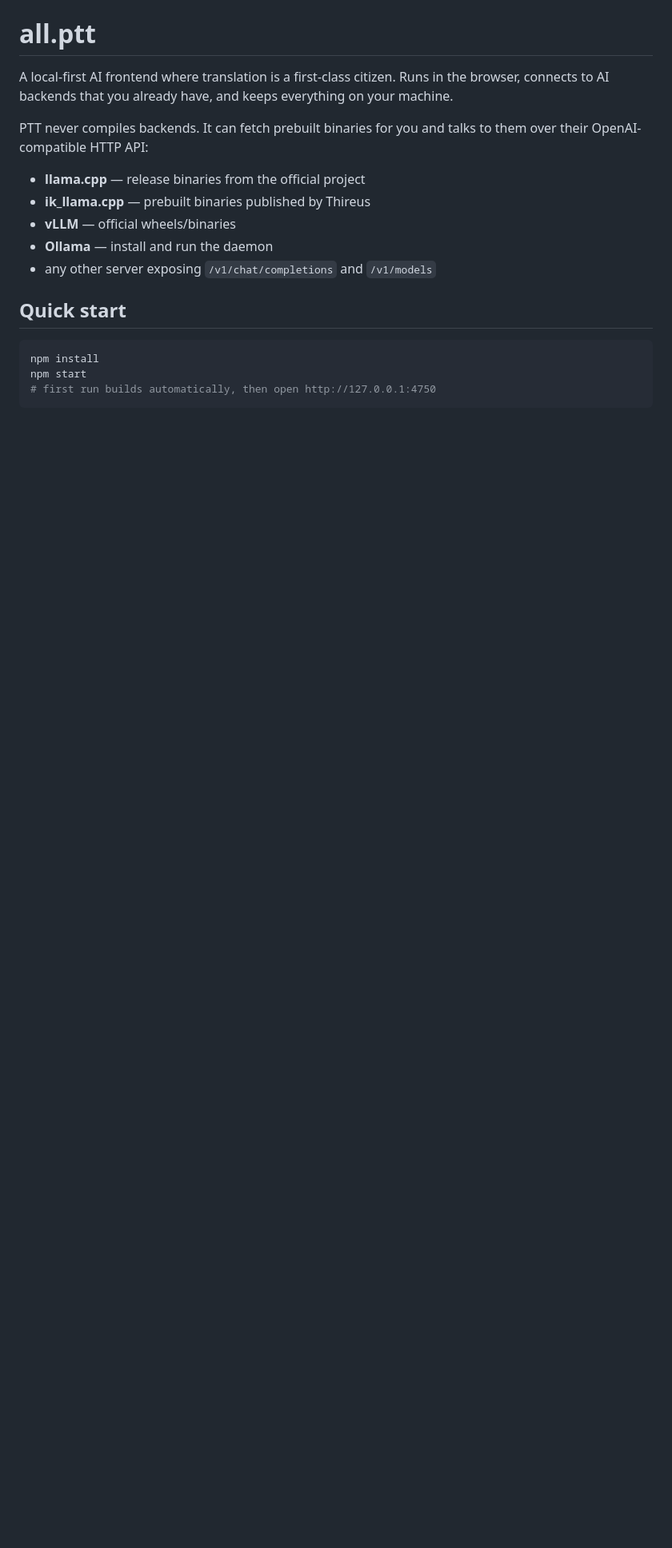
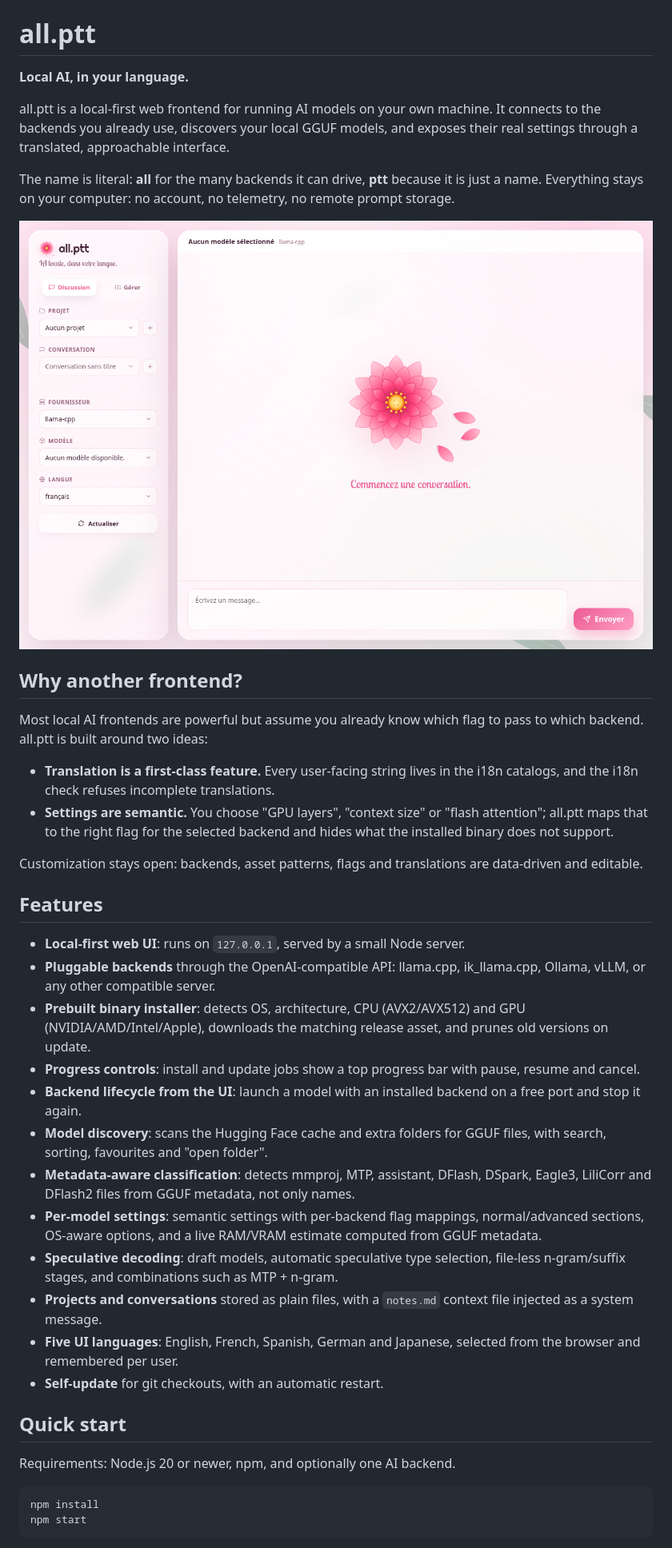
Before and after one commit to Bl4ckyou/all.ptt, a Markdown page: README.md, the part around one of its changes. Shown at 80% size. Drawn GitHub-style; pictures changed too: assets/screenshot.png (added); blank space fills up the shorter version.

Commit message:
Rewrite README with logo, accurate feature docs and GPL-3.0 license

````diff
--- a/README.md
+++ b/README.md
@@ -1,23 +5,64 @@
 # all.ptt
 
-A local-first AI frontend where translation is a first-class citizen.
-Runs in the browser, connects to AI backends that you already have, and keeps
-everything on your machine.
+**Local AI, in your language.**
 
-PTT never compiles backends. It can fetch prebuilt binaries for you and talks
-to them over their OpenAI-compatible HTTP API:
+all.ptt is a local-first web frontend for running AI models on your own machine.
+It connects to the backends you already use, discovers your local GGUF models,
+and exposes their real settings through a translated, approachable interface.
 
-- **llama.cpp** — release binaries from the official project
-- **ik_llama.cpp** — prebuilt binaries published by Thireus
-- **vLLM** — official wheels/binaries
-- **Ollama** — install and run the daemon
-- any other server exposing `/v1/chat/completions` and `/v1/models`
+The name is literal: **all** for the many backends it can drive, **ptt** because
+it is just a name. Everything stays on your computer: no account, no telemetry,
+no remote prompt storage.
+
+![all.ptt interface](assets/screenshot.png)
+
+## Why another frontend?
+
+Most local AI frontends are powerful but assume you already know which flag to
+pass to which backend. all.ptt is built around two ideas:
+
+- **Translation is a first-class feature.** Every user-facing string lives in the
+  i18n catalogs, and the i18n check refuses incomplete translations.
+- **Settings are semantic.** You choose "GPU layers", "context size" or "flash
+  attention"; all.ptt maps that to the right flag for the selected backend and
+  hides what the installed binary does not support.
+
+Customization stays open: backends, asset patterns, flags and translations are
+data-driven and editable.
+
+## Features
+
+- **Local-first web UI**: runs on `127.0.0.1`, served by a small Node server.
+- **Pluggable backends** through the OpenAI-compatible API: llama.cpp,
+  ik_llama.cpp, Ollama, vLLM, or any other compatible server.
+- **Prebuilt binary installer**: detects OS, architecture, CPU (AVX2/AVX512) and
+  GPU (NVIDIA/AMD/Intel/Apple), downloads the matching release asset, and prunes
+  old versions on update.
+- **Progress controls**: install and update jobs show a top progress bar with
+  pause, resume and cancel.
+- **Backend lifecycle from the UI**: launch a model with an installed backend on
+  a free port and stop it again.
+- **Model discovery**: scans the Hugging Face cache and extra folders for GGUF
+  files, with search, sorting, favourites and "open folder".
+- **Metadata-aware classification**: detects mmproj, MTP, assistant, DFlash,
+  DSpark, Eagle3, LiliCorr and DFlash2 files from GGUF metadata, not only names.
+- **Per-model settings**: semantic settings with per-backend flag mappings,
+  normal/advanced sections, OS-aware options, and a live RAM/VRAM estimate
+  computed from GGUF metadata.
+- **Speculative decoding**: draft models, automatic speculative type selection,
+  file-less n-gram/suffix stages, and combinations such as MTP + n-gram.
+- **Projects and conversations** stored as plain files, with a `notes.md` context
+  file injected as a system message.
+- **Five UI languages**: English, French, Spanish, German and Japanese, selected
+  from the browser and remembered per user.
+- **Self-update** for git checkouts, with an automatic restart.
 
 ## Quick start
+
+Requirements: Node.js 20 or newer, npm, and optionally one AI backend.
 
 ```bash
 npm install
 npm start
-# first run builds automatically, then open http://127.0.0.1:4750
 ```
 
````
Also changed, not shown: other parts of README.md (+170 -151 lines), assets/logo.png (added), 2 other files.
